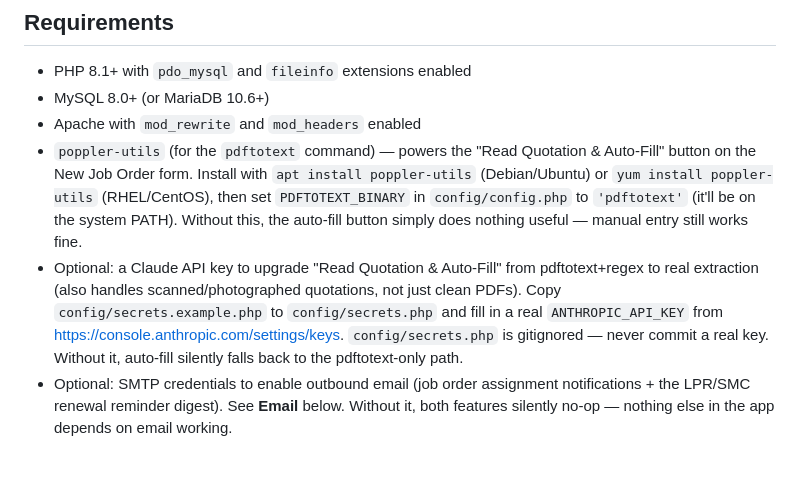
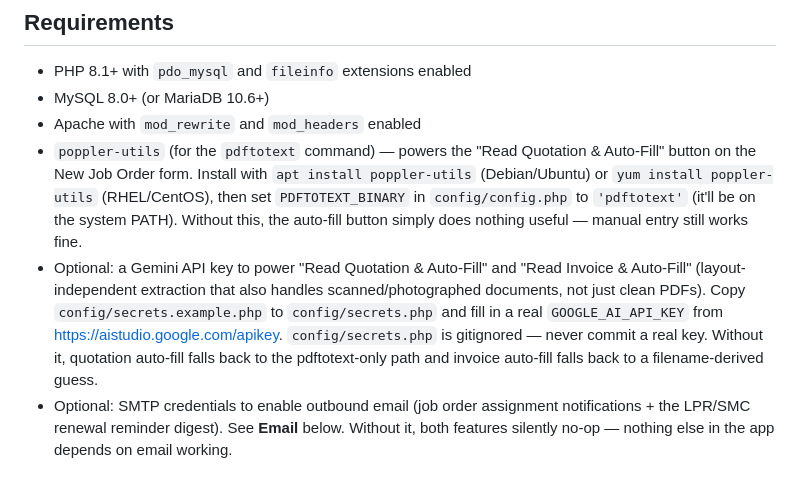
Before and after one commit to cresentechno-hub/joborder, a Markdown page: docs/DEPLOYMENT.md, the part around the change. Drawn GitHub-style.

Commit message:
docs: update DEPLOYMENT.md for Gemini extraction key
Co-Authored-By: Claude Sonnet 5 <noreply@anthropic.com>

```diff
--- a/docs/DEPLOYMENT.md
+++ b/docs/DEPLOYMENT.md
@@ -5,7 +5,7 @@
 - MySQL 8.0+ (or MariaDB 10.6+)
 - Apache with `mod_rewrite` and `mod_headers` enabled
 - `poppler-utils` (for the `pdftotext` command) — powers the "Read Quotation & Auto-Fill" button on the New Job Order form. Install with `apt install poppler-utils` (Debian/Ubuntu) or `yum install poppler-utils` (RHEL/CentOS), then set `PDFTOTEXT_BINARY` in `config/config.php` to `'pdftotext'` (it'll be on the system PATH). Without this, the auto-fill button simply does nothing useful — manual entry still works fine.
-- Optional: a Claude API key to upgrade "Read Quotation & Auto-Fill" from pdftotext+regex to real extraction (also handles scanned/photographed quotations, not just clean PDFs). Copy `config/secrets.example.php` to `config/secrets.php` and fill in a real `ANTHROPIC_API_KEY` from https://console.anthropic.com/settings/keys. `config/secrets.php` is gitignored — never commit a real key. Without it, auto-fill silently falls back to the pdftotext-only path.
+- Optional: a Gemini API key to power "Read Quotation & Auto-Fill" and "Read Invoice & Auto-Fill" (layout-independent extraction that also handles scanned/photographed documents, not just clean PDFs). Copy `config/secrets.example.php` to `config/secrets.php` and fill in a real `GOOGLE_AI_API_KEY` from https://aistudio.google.com/apikey. `config/secrets.php` is gitignored — never commit a real key. Without it, quotation auto-fill falls back to the pdftotext-only path and invoice auto-fill falls back to a filename-derived guess.
 - Optional: SMTP credentials to enable outbound email (job order assignment notifications + the LPR/SMC renewal reminder digest). See **Email** below. Without it, both features silently no-op — nothing else in the app depends on email working.
 
 ## First-time setup
```
